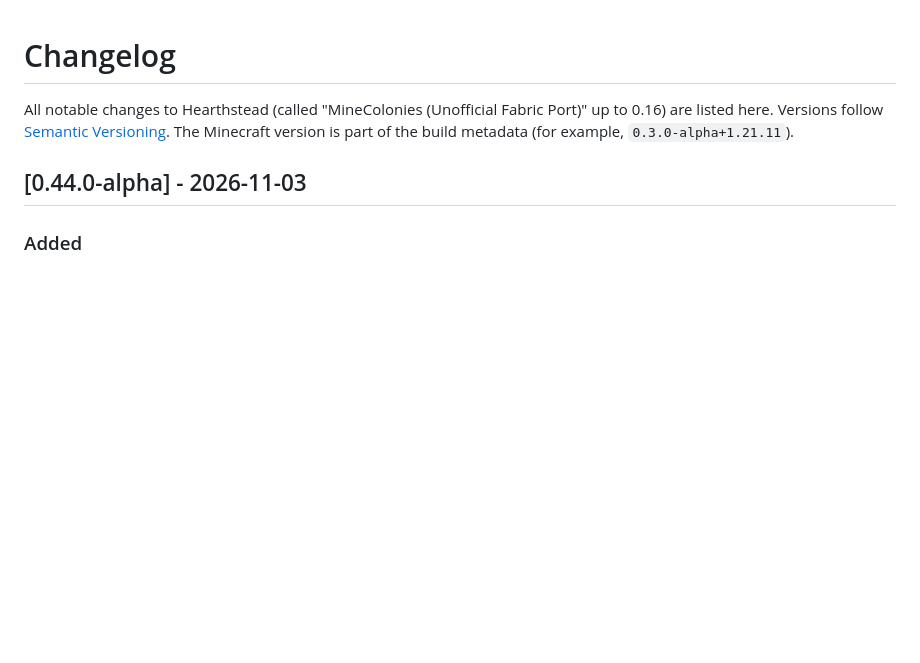
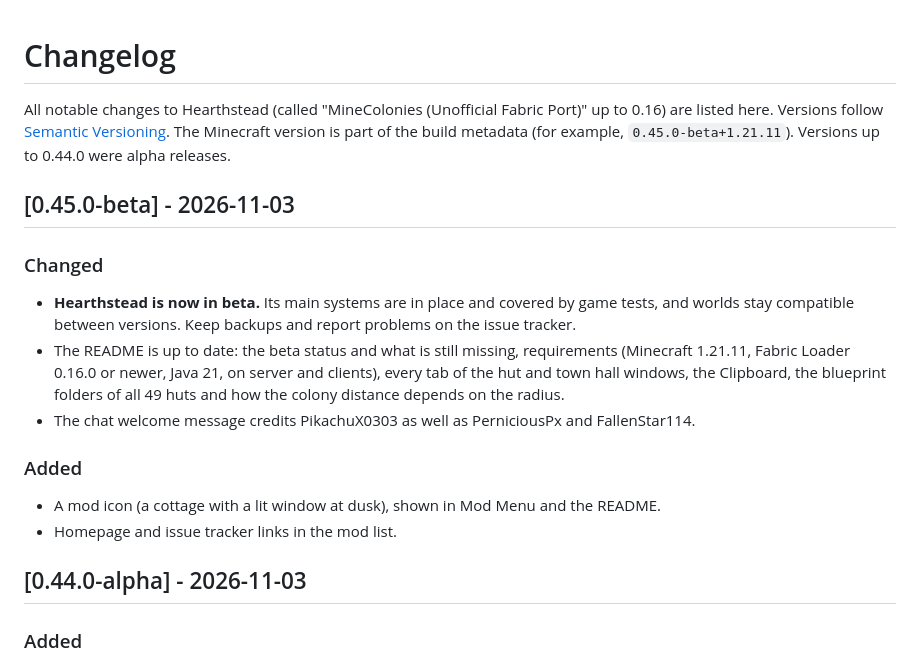
Before and after one commit to PikachuX0303/Hearthstead, a Markdown page: CHANGELOG.md, the part around the change. Rendered like a GitHub page; blank space fills up the shorter version.

```diff
--- a/CHANGELOG.md
+++ b/CHANGELOG.md
@@ -3,7 +3,23 @@
 All notable changes to Hearthstead (called "MineColonies (Unofficial Fabric Port)" up to 0.16)
 are listed here.
 Versions follow [Semantic Versioning](https://semver.org/). The Minecraft version is
-part of the build metadata (for example, `0.3.0-alpha+1.21.11`).
+part of the build metadata (for example, `0.45.0-beta+1.21.11`). Versions up to 0.44.0 were
+alpha releases.
+
+## [0.45.0-beta] - 2026-11-03
+
+### Changed
+- **Hearthstead is now in beta.** Its main systems are in place and covered by game tests, and
+  worlds stay compatible between versions. Keep backups and report problems on the issue tracker.
+- The README is up to date: the beta status and what is still missing, requirements (Minecraft
+  1.21.11, Fabric Loader 0.16.0 or newer, Java 21, on server and clients), every tab of the hut
+  and town hall windows, the Clipboard, the blueprint folders of all 49 huts and how the colony
+  distance depends on the radius.
+- The chat welcome message credits PikachuX0303 as well as PerniciousPx and FallenStar114.
+
+### Added
+- A mod icon (a cottage with a lit window at dusk), shown in Mod Menu and the README.
+- Homepage and issue tracker links in the mod list.
 
 ## [0.44.0-alpha] - 2026-11-03
 
```
Also changed, not shown: CLAUDE.md (+4 -2 lines), README.md (+36 -20 lines), docs/screenshots/welcome_message.png, 5 other files.
